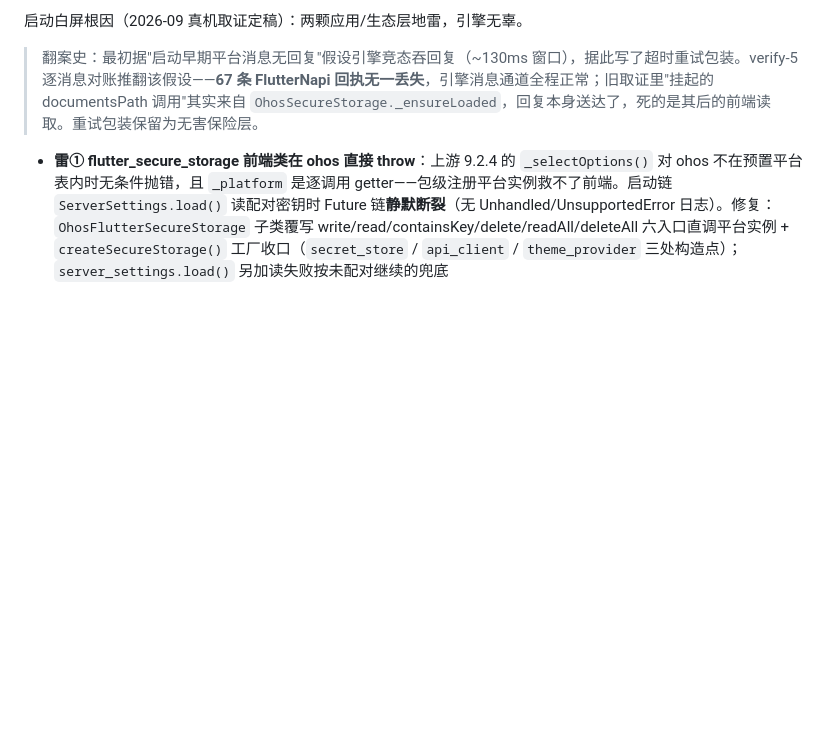
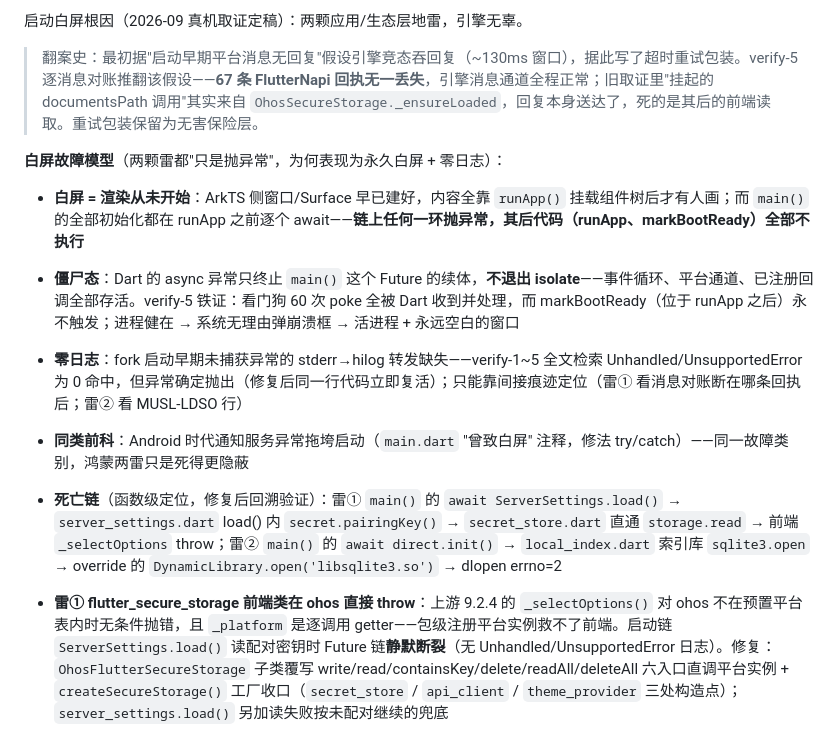
Before and after one commit to mangNSXying/SelfMusic, a Markdown page: DEVELOPER.md, the part around the change. GitHub-like rendering; blank space fills up the shorter version.

Commit message:
文档：鸿蒙白屏故障模型（僵尸态 + 静默死亡）补进根因段

```diff
--- a/DEVELOPER.md
+++ b/DEVELOPER.md
@@ -405,6 +405,14 @@ Linux / Windows 桌面统一 `just_audio_media_kit`（底层 libmpv）：libmpv
 
 > 翻案史：最初据"启动早期平台消息无回复"假设引擎竞态吞回复（~130ms 窗口），据此写了超时重试包装。verify-5 逐消息对账推翻该假设——**67 条 FlutterNapi 回执无一丢失**，引擎消息通道全程正常；旧取证里"挂起的 documentsPath 调用"其实来自 `OhosSecureStorage._ensureLoaded`，回复本身送达了，死的是其后的前端读取。重试包装保留为无害保险层。
 
+**白屏故障模型**（两颗雷都"只是抛异常"，为何表现为永久白屏 + 零日志）：
+
+- **白屏 = 渲染从未开始**：ArkTS 侧窗口/Surface 早已建好，内容全靠 `runApp()` 挂载组件树后才有人画；而 `main()` 的全部初始化都在 runApp 之前逐个 await——**链上任何一环抛异常，其后代码（runApp、markBootReady）全部不执行**
+- **僵尸态**：Dart 的 async 异常只终止 `main()` 这个 Future 的续体，**不退出 isolate**——事件循环、平台通道、已注册回调全部存活。verify-5 铁证：看门狗 60 次 poke 全被 Dart 收到并处理，而 markBootReady（位于 runApp 之后）永不触发；进程健在 → 系统无理由弹崩溃框 → 活进程 + 永远空白的窗口
+- **零日志**：fork 启动早期未捕获异常的 stderr→hilog 转发缺失——verify-1~5 全文检索 Unhandled/UnsupportedError 为 0 命中，但异常确定抛出（修复后同一行代码立即复活）；只能靠间接痕迹定位（雷① 看消息对账断在哪条回执后；雷② 看 MUSL-LDSO 行）
+- **同类前科**：Android 时代通知服务异常拖垮启动（`main.dart` "曾致白屏" 注释，修法 try/catch）——同一故障类别，鸿蒙两雷只是死得更隐蔽
+- **死亡链**（函数级定位，修复后回溯验证）：雷① `main()` 的 `await ServerSettings.load()` → `server_settings.dart` load() 内 `secret.pairingKey()` → `secret_store.dart` 直通 `storage.read` → 前端 `_selectOptions` throw；雷② `main()` 的 `await direct.init()` → `local_index.dart` 索引库 `sqlite3.open` → override 的 `DynamicLibrary.open('libsqlite3.so')` → dlopen errno=2
+
 - **雷① flutter_secure_storage 前端类在 ohos 直接 throw**：上游 9.2.4 的 `_selectOptions()` 对 ohos 不在预置平台表内时无条件抛错，且 `_platform` 是逐调用 getter——包级注册平台实例救不了前端。启动链 `ServerSettings.load()` 读配对密钥时 Future 链**静默断裂**（无 Unhandled/UnsupportedError 日志）。修复：`OhosFlutterSecureStorage` 子类覆写 write/read/containsKey/delete/readAll/deleteAll 六入口直调平台实例 + `createSecureStorage()` 工厂收口（`secret_store` / `api_client` / `theme_provider` 三处构造点）；`server_settings.load()` 另加读失败按未配对继续的兜底
 - **雷② libsqlite3.so 缺失**：sqlite3 包在 ohos 走 `DynamicLibrary.open('libsqlite3.so')`，而设备系统 7 个候选路径全无此库、DevEco SDK 无、`sqlite3_flutter_libs`（0.5.42）只有 android/darwin/linux/windows 目录。`direct.init()` 内 dlopen 失败同样**静默死亡**，唯一线索是 hilog 里应用 pid 的 `MUSL-LDSO: load libsqlite3.so failed ... errno=2` 三行。修复：自编译 musl 版 .so 随包分发（配方见下）
 - **静默死亡取证方法学**（下一颗雷照此排）：① `main()` 全链 `[boot]` 里程碑 debugPrint；② ArkTS 启动看门狗（`EntryAbility.ets` 每 1000ms poke，Dart 侧 `markBootReady()` 解除——未解除即 main 未走完）；③ hilog 逐消息对账：发送 = `DartMessenger --> Received message from Dart over channel '...'`，回复 = `FlutterNapi --> called handlePlatformMessage ... Response ID`；④ 原生库加载失败只看应用 pid 的 `MUSL-LDSO` 行（系统进程噪音极多）；⑤ 疑似卡死时 `hdc fport` + VM service 取栈
```
